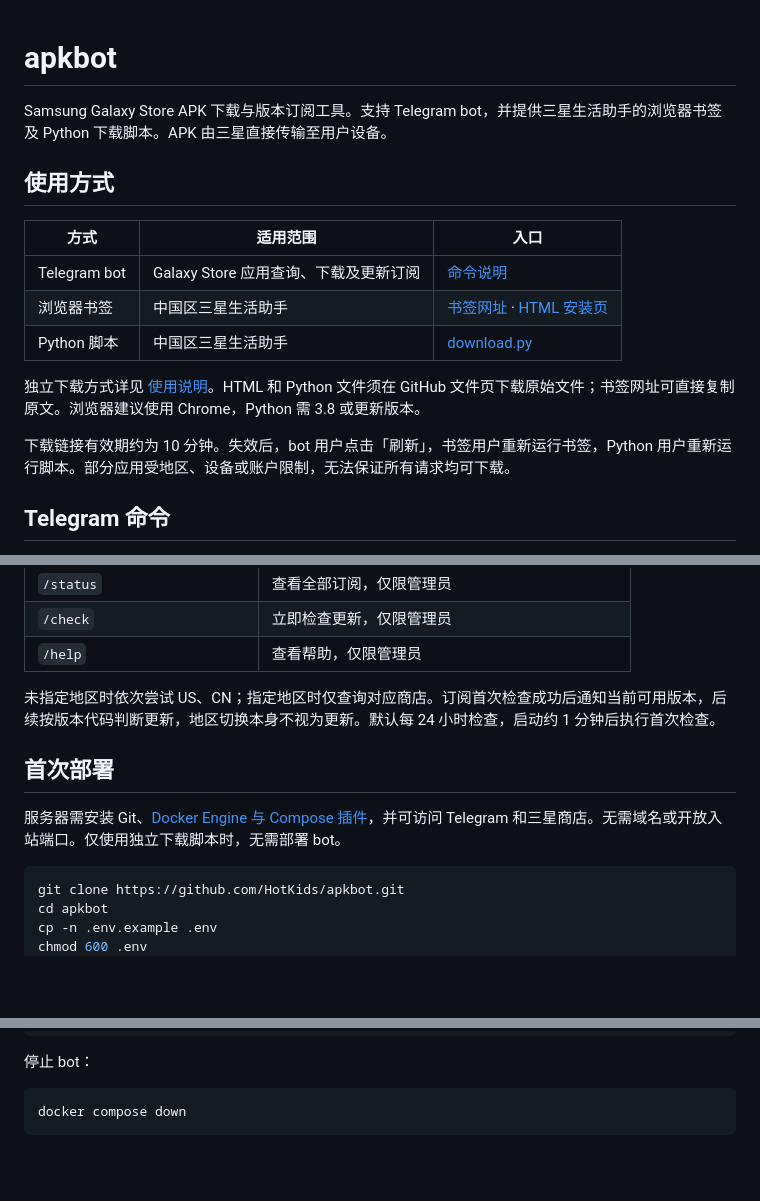
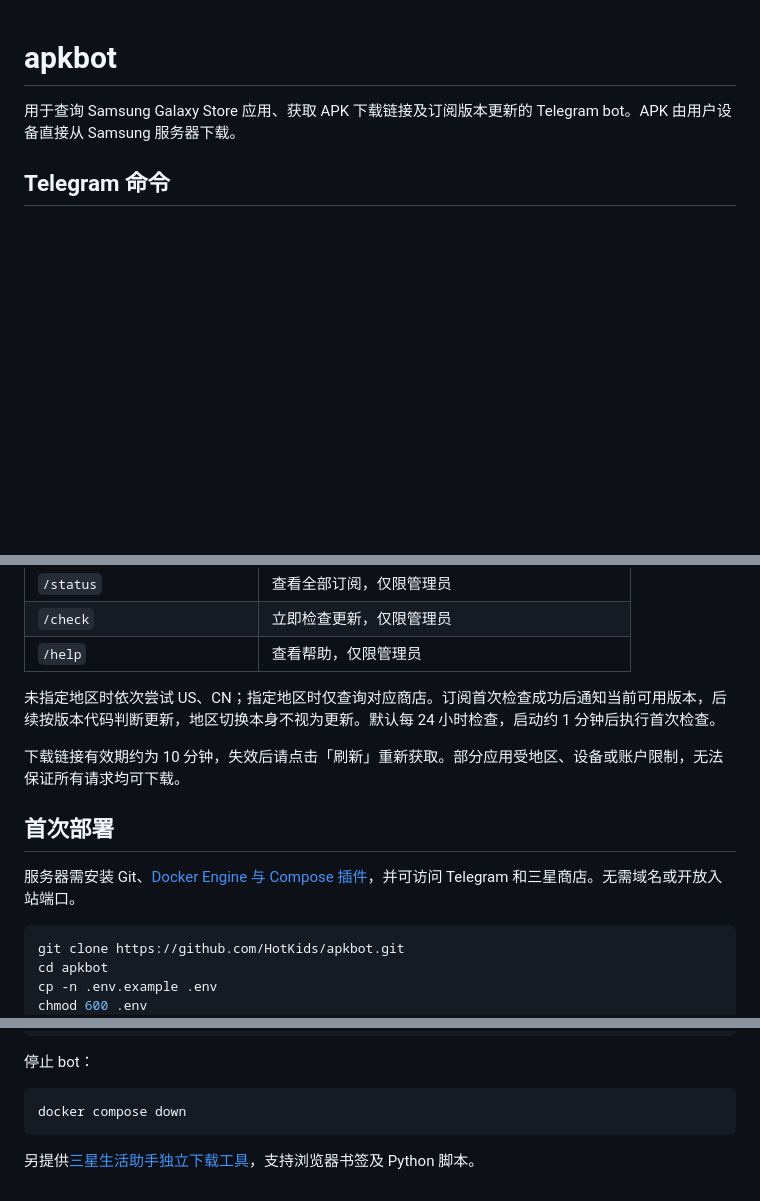
Before and after one commit to HotKids/apkbot, a Markdown page: README.md, 3 parts joined by grey strips. Drawn GitHub-style; blank space fills up the shorter version.

Commit message:
Focus main README on the Telegram bot

````diff
--- a/README.md
+++ b/README.md
@@ -1,18 +1,6 @@
 # apkbot
 
-Samsung Galaxy Store APK 下载与版本订阅工具。支持 Telegram bot，并提供三星生活助手的浏览器书签及 Python 下载脚本。APK 由三星直接传输至用户设备。
-
-## 使用方式
-
-| 方式 | 适用范围 | 入口 |
-| --- | --- | --- |
-| Telegram bot | Galaxy Store 应用查询、下载及更新订阅 | [命令说明](#telegram-命令) |
-| 浏览器书签 | 中国区三星生活助手 | [书签网址](samsung-assistant/bookmarklet.txt) · [HTML 安装页](samsung-assistant/install.html) |
-| Python 脚本 | 中国区三星生活助手 | [download.py](samsung-assistant/download.py) |
-
-独立下载方式详见 [使用说明](samsung-assistant/README.md)。HTML 和 Python 文件须在 GitHub 文件页下载原始文件；书签网址可直接复制原文。浏览器建议使用 Chrome，Python 需 3.8 或更新版本。
-
-下载链接有效期约为 10 分钟。失效后，bot 用户点击「刷新」，书签用户重新运行书签，Python 用户重新运行脚本。部分应用受地区、设备或账户限制，无法保证所有请求均可下载。
+用于查询 Samsung Galaxy Store 应用、获取 APK 下载链接及订阅版本更新的 Telegram bot。APK 由用户设备直接从 Samsung 服务器下载。
 
 ## Telegram 命令
 
@@ -38,9 +26,11 @@ com.samsung.android.app.sreminder CN
 
 未指定地区时依次尝试 US、CN；指定地区时仅查询对应商店。订阅首次检查成功后通知当前可用版本，后续按版本代码判断更新，地区切换本身不视为更新。默认每 24 小时检查，启动约 1 分钟后执行首次检查。
 
+下载链接有效期约为 10 分钟，失效后请点击「刷新」重新获取。部分应用受地区、设备或账户限制，无法保证所有请求均可下载。
+
 ## 首次部署
 
-服务器需安装 Git、[Docker Engine 与 Compose 插件](https://docs.docker.com/engine/install/)，并可访问 Telegram 和三星商店。无需域名或开放入站端口。仅使用独立下载脚本时，无需部署 bot。
+服务器需安装 Git、[Docker Engine 与 Compose 插件](https://docs.docker.com/engine/install/)，并可访问 Telegram 和三星商店。无需域名或开放入站端口。
 
 ```sh
 git clone https://github.com/HotKids/apkbot.git
@@ -105,3 +95,5 @@ docker compose up -d --build
 ```sh
 docker compose down
 ```
+
+另提供[三星生活助手独立下载工具](samsung-assistant/README.md)，支持浏览器书签及 Python 脚本。
````
